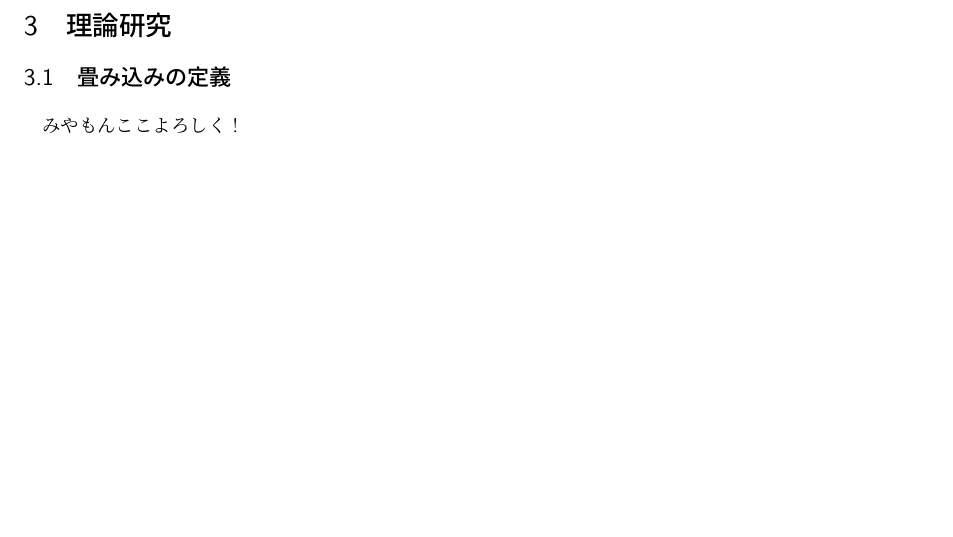
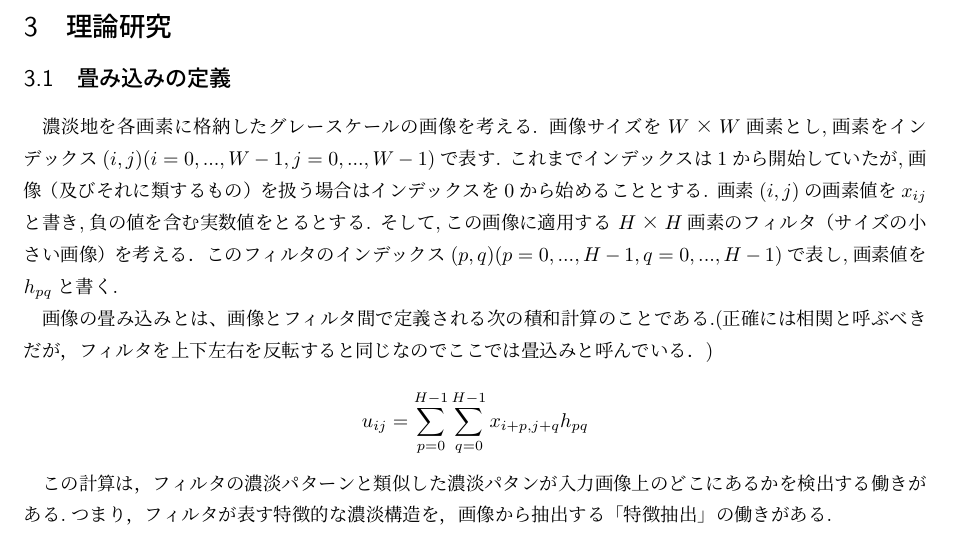
Before and after one commit to Nishida-Lab/lec_caffe, a LaTeX document (reports/06th/document.tex): part of page 1 of 3, cut so that both start at the same text, the shorter picture padded with empty space. Compiled offline with pLaTeX and dvipdfmx.

Commit message:
レポートとスライドの宮本分を追加

```diff
--- a/reports/06th/document.tex
+++ b/reports/06th/document.tex
@@ -72,8 +72,22 @@
 \end{itemize}
 
 \section{理論研究}
+
 \subsection{畳み込みの定義}
-みやもんここよろしく！
+
+濃淡地を各画素に格納したグレースケールの画像を考える.
+画像サイズを$W×W$画素とし,画素をインデックス$(i,j)(i = 0,...,W-1, j = 0,...,W-1)$で表す.
+これまでインデックスは1から開始していたが,画像（及びそれに類するもの）を扱う場合はインデックスを0から始めることとする.
+画素$(i,j)$の画素値を$x_{ij}$と書き,負の値を含む実数値をとるとする.
+そして,この画像に適用する $H×H$画素のフィルタ
+（サイズの小さい画像）を考える．このフィルタのインデックス$(p,q)(p=0,...,H-1, q=0,...,H-1)$で表し,画素値を$h_{pq}$と書く.
+
+画像の畳み込みとは、画像とフィルタ間で定義される次の積和計算のことである.(正確には相関と呼ぶべきだが，フィルタを上下左右を反転すると同じなのでここでは畳込みと呼んでいる．)
+
+\[ u_{ij} = \sum_{p=0}^{H-1} \sum_{q=0}^{H-1} x_{i+p,j+q} h_{pq} \]
+
+この計算は，フィルタの濃淡パターンと類似した濃淡パタンが入力画像上のどこにあるかを検出する働きがある.つまり，フィルタが表す特徴的な濃淡構造を，画像から抽出する「特徴抽出」の働きがある.
+
 
 \subsection{パディング}
 畳込みは画像にフィルタを重なり合う画素どおしの積を求めて，フィルタ全体の和を求める．
```
Also changed, not shown: presentation/06th/slide.tex (+19 -0 lines), presentation/06th/slide.pdf, reports/06th/document.pdf.
